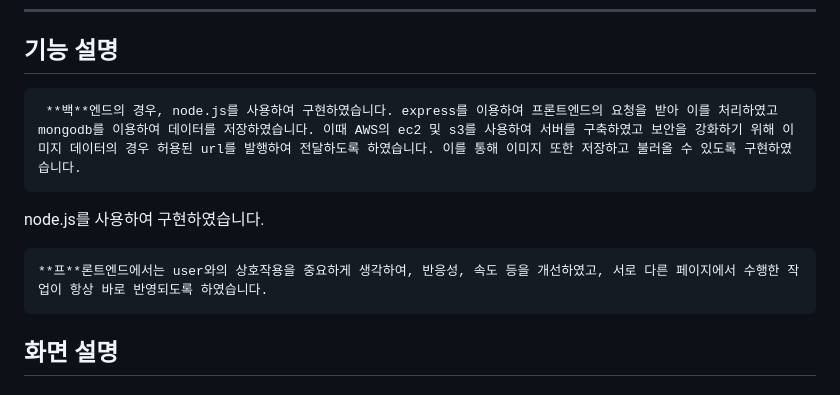
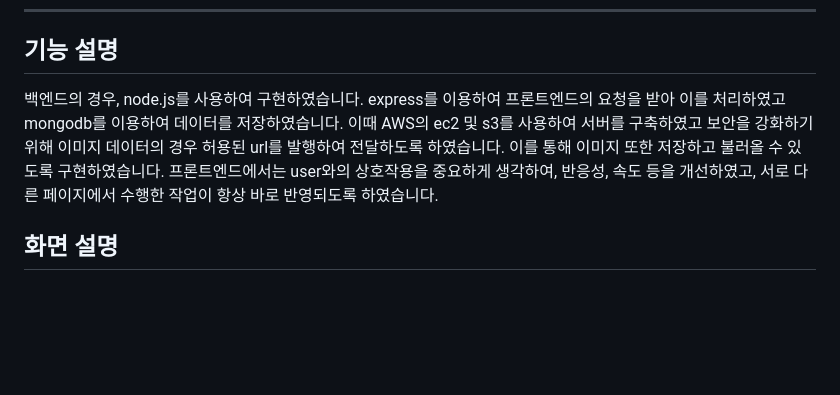
Before and after one commit to GRIP-fighting/grip-frontend, a Markdown page: README.md, the part around the change. GitHub-like rendering; blank space fills up the shorter version.

```diff
--- a/README.md
+++ b/README.md
@@ -36,12 +36,8 @@
 ---
 
 ## 기능 설명
-
-     **백**엔드의 경우, node.js를 사용하여 구현하였습니다. express를 이용하여 프론트엔드의 요청을 받아 이를 처리하였고 mongodb를 이용하여 데이터를 저장하였습니다. 이때 AWS의 ec2 및 s3를 사용하여 서버를 구축하였고 보안을 강화하기 위해 이미지 데이터의 경우 허용된 url를 발행하여 전달하도록 하였습니다. 이를 통해 이미지 또한 저장하고 불러올 수 있도록 구현하였습니다.
-
- node.js를 사용하여 구현하였습니다.
-
-    **프**론트엔드에서는 user와의 상호작용을 중요하게 생각하여, 반응성, 속도 등을 개선하였고, 서로 다른 페이지에서 수행한 작업이 항상 바로 반영되도록 하였습니다.
+ 백엔드의 경우, node.js를 사용하여 구현하였습니다. express를 이용하여 프론트엔드의 요청을 받아 이를 처리하였고 mongodb를 이용하여 데이터를 저장하였습니다. 이때 AWS의 ec2 및 s3를 사용하여 서버를 구축하였고 보안을 강화하기 위해 이미지 데이터의 경우 허용된 url를 발행하여 전달하도록 하였습니다. 이를 통해 이미지 또한 저장하고 불러올 수 있도록 구현하였습니다.
+ 프론트엔드에서는 user와의 상호작용을 중요하게 생각하여, 반응성, 속도 등을 개선하였고, 서로 다른 페이지에서 수행한 작업이 항상 바로 반영되도록 하였습니다.
 
 ## 화면 설명
 
```
